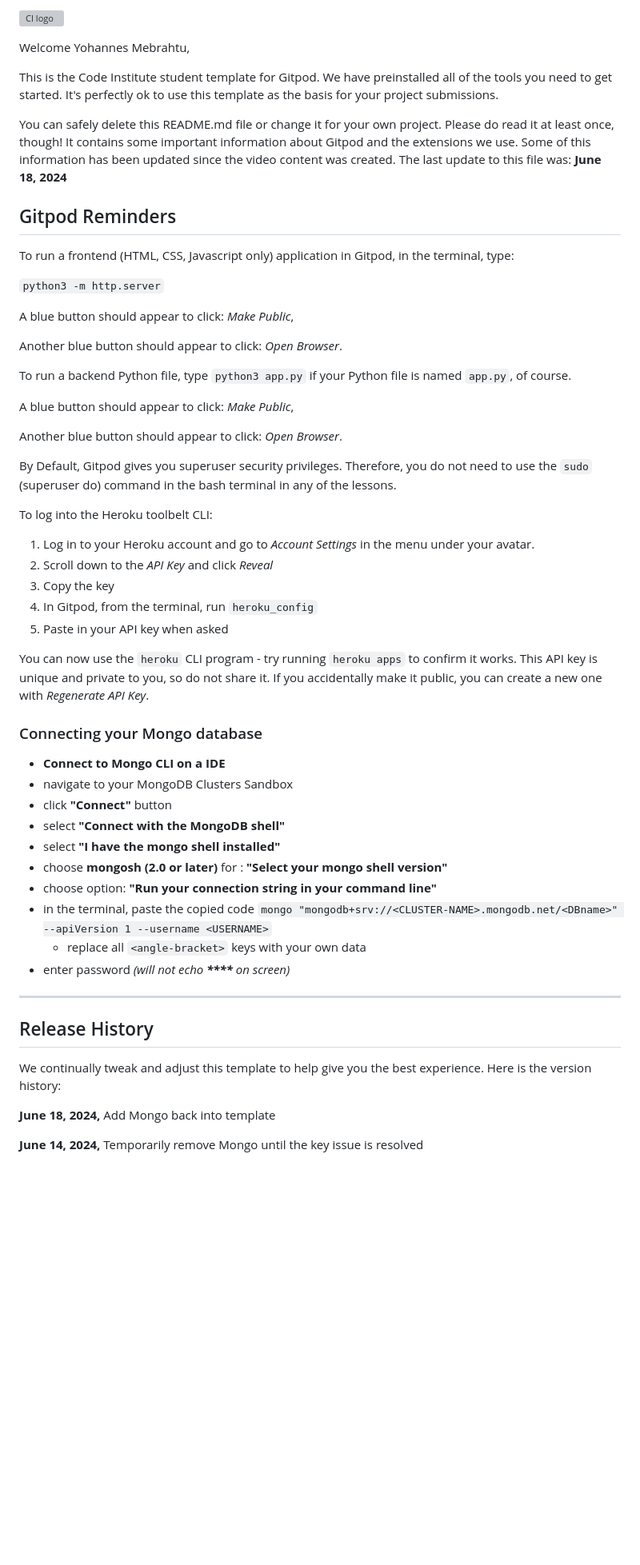
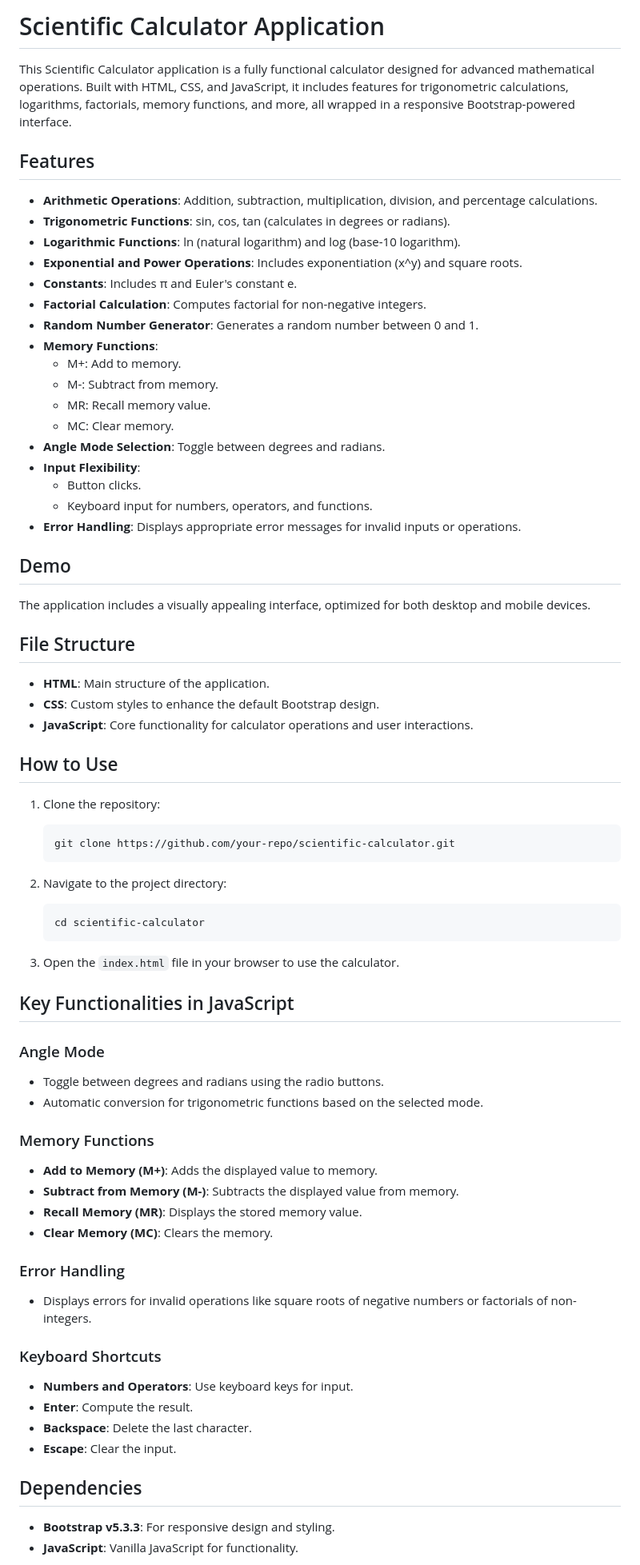
Before and after one commit to yohannes2025/project-2-scientific-calculator, a Markdown page: README.md, the part around one of its changes. Shown at 80% size. GitHub-like rendering; blank space fills up the shorter version; grey boxes are pictures that could not be loaded.

````diff
--- a/README.md
+++ b/README.md
@@ -1,59 +1,78 @@
-![CI logo](https://codeinstitute.s3.amazonaws.com/fullstack/ci_logo_small.png)
+# Scientific Calculator Application
 
-Welcome Yohannes Mebrahtu,
+This Scientific Calculator application is a fully functional calculator designed for advanced mathematical operations. Built with HTML, CSS, and JavaScript, it includes features for trigonometric calculations, logarithms, factorials, memory functions, and more, all wrapped in a responsive Bootstrap-powered interface.
 
-This is the Code Institute student template for Gitpod. We have preinstalled all of the tools you need to get started. It's perfectly ok to use this template as the basis for your project submissions.
+## Features
 
-You can safely delete this README.md file or change it for your own project. Please do read it at least once, though! It contains some important information about Gitpod and the extensions we use. Some of this information has been updated since the video content was created. The last update to this file was: **June 18, 2024**
+- **Arithmetic Operations**: Addition, subtraction, multiplication, division, and percentage calculations.
+- **Trigonometric Functions**: sin, cos, tan (calculates in degrees or radians).
+- **Logarithmic Functions**: ln (natural logarithm) and log (base-10 logarithm).
+- **Exponential and Power Operations**: Includes exponentiation (x^y) and square roots.
+- **Constants**: Includes π and Euler's constant e.
+- **Factorial Calculation**: Computes factorial for non-negative integers.
+- **Random Number Generator**: Generates a random number between 0 and 1.
+- **Memory Functions**:
+  - M+: Add to memory.
+  - M-: Subtract from memory.
+  - MR: Recall memory value.
+  - MC: Clear memory.
+- **Angle Mode Selection**: Toggle between degrees and radians.
+- **Input Flexibility**:
+  - Button clicks.
+  - Keyboard input for numbers, operators, and functions.
+- **Error Handling**: Displays appropriate error messages for invalid inputs or operations.
 
-## Gitpod Reminders
+## Demo
 
-To run a frontend (HTML, CSS, Javascript only) application in Gitpod, in the terminal, type:
+The application includes a visually appealing interface, optimized for both desktop and mobile devices.
 
-`python3 -m http.server`
+## File Structure
 
-A blue button should appear to click: _Make Public_,
+- **HTML**: Main structure of the application.
+- **CSS**: Custom styles to enhance the default Bootstrap design.
+- **JavaScript**: Core functionality for calculator operations and user interactions.
 
-Another blue button should appear to click: _Open Browser_.
+## How to Use
 
-To run a backend Python file, type `python3 app.py` if your Python file is named `app.py`, of course.
+1. Clone the repository:
+    ```bash
+    git clone https://github.com/your-repo/scientific-calculator.git
+    ```
 
-A blue button should appear to click: _Make Public_,
+2. Navigate to the project directory:
+    ```bash
+    cd scientific-calculator
+    ```
 
-Another blue button should appear to click: _Open Browser_.
+3. Open the `index.html` file in your browser to use the calculator.
 
-By Default, Gitpod gives you superuser security privileges. Therefore, you do not need to use the `sudo` (superuser do) command in the bash terminal in any of the lessons.
+## Key Functionalities in JavaScript
 
-To log into the Heroku toolbelt CLI:
+### Angle Mode
 
-1. Log in to your Heroku account and go to *Account Settings* in the menu under your avatar.
-2. Scroll down to the *API Key* and click *Reveal*
-3. Copy the key
-4. In Gitpod, from the terminal, run `heroku_config`
-5. Paste in your API key when asked
+- Toggle between degrees and radians using the radio buttons.
+- Automatic conversion for trigonometric functions based on the selected mode.
 
-You can now use the `heroku` CLI program - try running `heroku apps` to confirm it works. This API key is unique and private to you, so do not share it. If you accidentally make it public, you can create a new one with _Regenerate API Key_.
+### Memory Functions
 
-### Connecting your Mongo database
+- **Add to Memory (M+)**: Adds the displayed value to memory.
+- **Subtract from Memory (M-)**: Subtracts the displayed value from memory.
+- **Recall Memory (MR)**: Displays the stored memory value.
+- **Clear Memory (MC)**: Clears the memory.
 
-- **Connect to Mongo CLI on a IDE**
-- navigate to your MongoDB Clusters Sandbox
-- click **"Connect"** button
-- select **"Connect with the MongoDB shell"**
-- select **"I have the mongo shell installed"**
-- choose **mongosh (2.0 or later)** for : **"Select your mongo shell version"**
-- choose option: **"Run your connection string in your command line"**
-- in the terminal, paste the copied code `mongo "mongodb+srv://<CLUSTER-NAME>.mongodb.net/<DBname>" --apiVersion 1 --username <USERNAME>`
-  - replace all `<angle-bracket>` keys with your own data
-- enter password _(will not echo **\*\*\*\*** on screen)_
+### Error Handling
 
-------
+- Displays errors for invalid operations like square roots of negative numbers or factorials of non-integers.
 
-## Release History
+### Keyboard Shortcuts
 
-We continually tweak and adjust this template to help give you the best experience. Here is the version history:
+- **Numbers and Operators**: Use keyboard keys for input.
+- **Enter**: Compute the result.
+- **Backspace**: Delete the last character.
+- **Escape**: Clear the input.
 
-**June 18, 2024,** Add Mongo back into template
+## Dependencies
 
-**June 14, 2024,** Temporarily remove Mongo until the key issue is resolved
+- **Bootstrap v5.3.3**: For responsive design and styling.
+- **JavaScript**: Vanilla JavaScript for functionality.
 
````
Also changed, not shown: other parts of README.md (+8 -67 lines).
